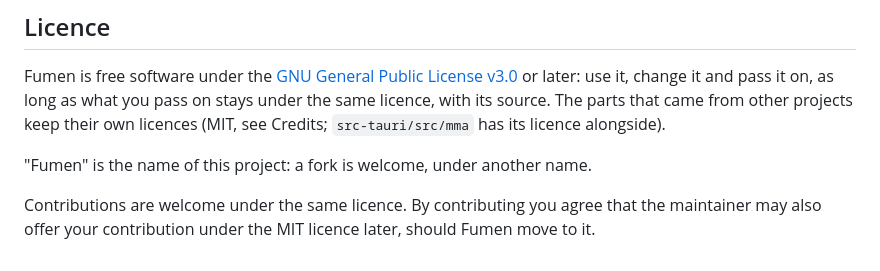
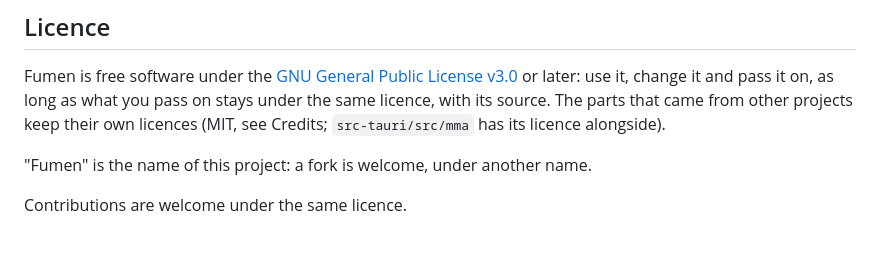
Before and after one commit to EpicSpieler/fumen, a Markdown page: README.md, the part around the change. GitHub-like rendering.

Commit message:
README: contributions stay under the GPL, no MIT clause

```diff
--- a/README.md
+++ b/README.md
@@ -253,5 +253,4 @@ source. The parts that came from other projects keep their own licences (MIT, se
 
 "Fumen" is the name of this project: a fork is welcome, under another name.
 
-Contributions are welcome under the same licence. By contributing you agree that the maintainer
-may also offer your contribution under the MIT licence later, should Fumen move to it.
+Contributions are welcome under the same licence.
```
